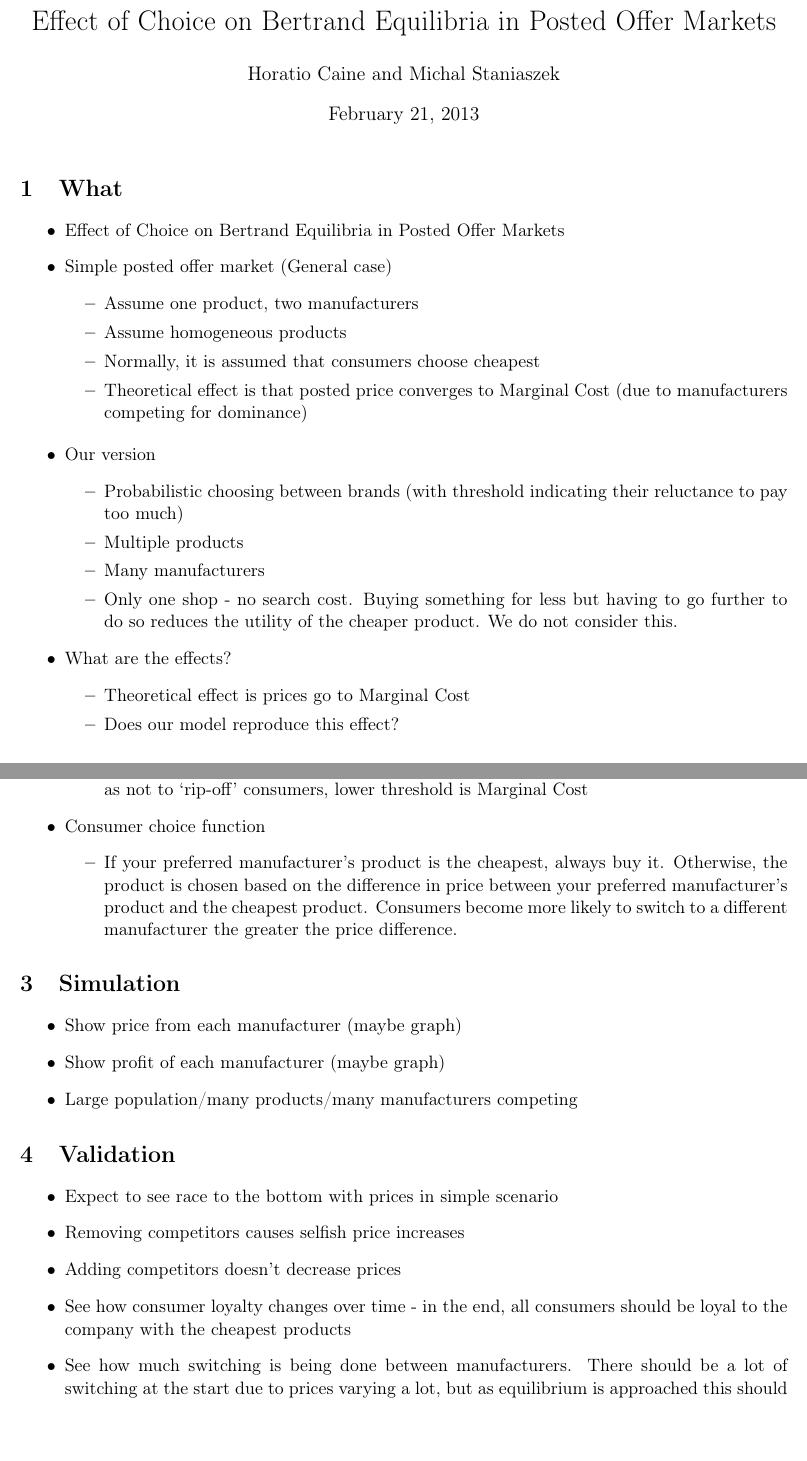
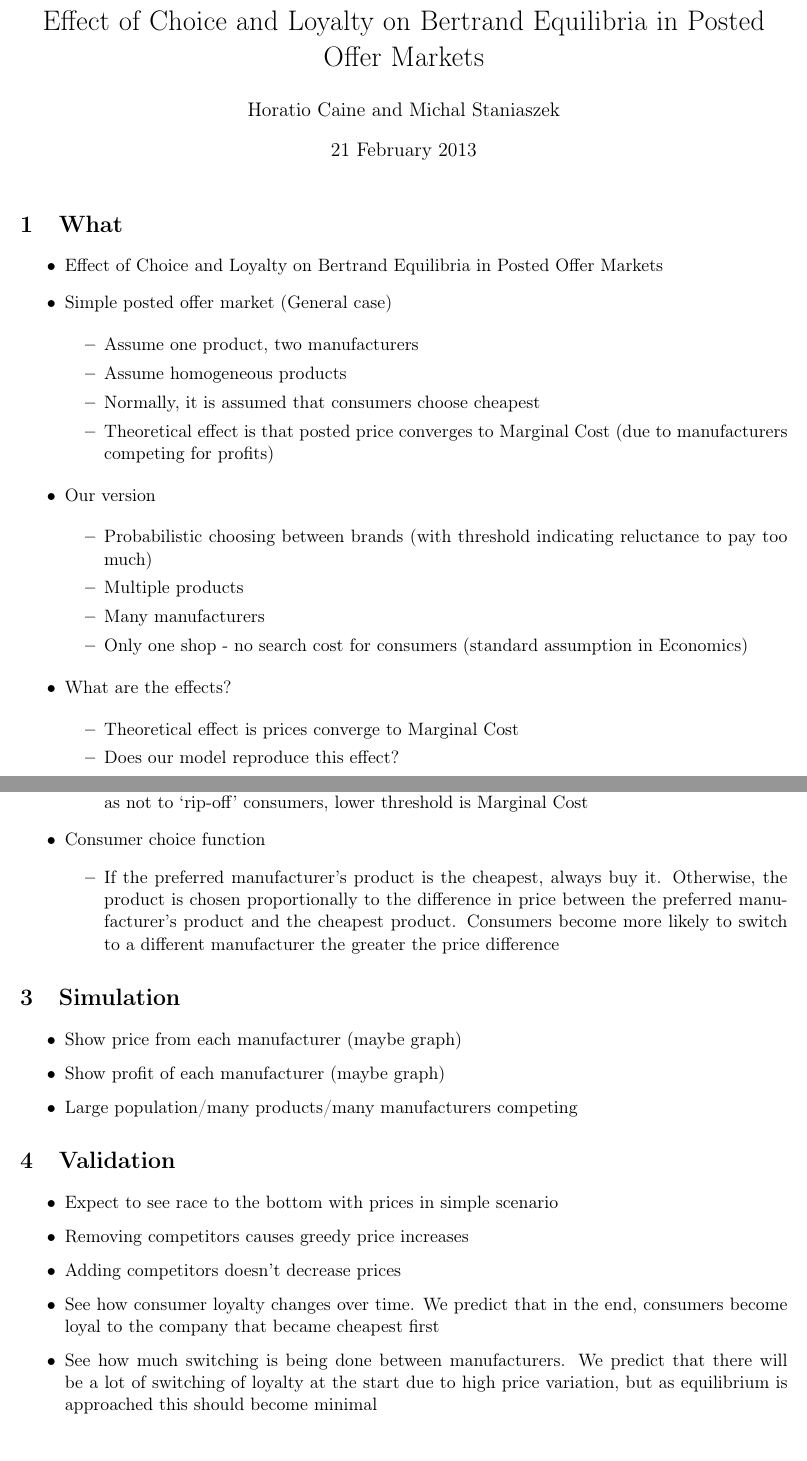
Before and after one commit to heuristicus/bertrand-equilibria, a LaTeX document (plan.tex): two parts of pages 1 and 2 of 2, joined at a grey line, cut so that both start at the same text. Compiled offline with pdfLaTeX.

Commit message:
Changed title, made small changes to plan

```diff
--- a/plan.tex
+++ b/plan.tex
@@ -20 +13,2 @@
 
+\title{Effect of Choice and Loyalty on Bertrand Equilibria in Posted Offer Markets}
@@ -22 +15,2 @@
 \author{Horatio Caine and Michal Staniaszek}
+\date{21 February 2013}
@@ -35,29 +24,32 @@
 \label{sec-1}
 
 \begin{itemize}
-\item Effect of Choice on Bertrand Equilibria in Posted Offer Markets
+\item Effect of Choice and Loyalty on Bertrand Equilibria in Posted Offer Markets
 \item Simple posted offer market (General case)
+
 \begin{itemize}
 \item Assume one product, two manufacturers
 \item Assume homogeneous products
 \item Normally, it is assumed that consumers choose cheapest
-\item Theoretical effect is that posted price converges to Marginal Cost (due to manufacturers competing for dominance)
-\end{itemize}
+\item Theoretical effect is that posted price converges to Marginal Cost (due to manufacturers competing for profits)
 \end{itemize}
 
+\item Our version
+
 \begin{itemize}
-\item Our version
-\begin{itemize}
-\item Probabilistic choosing between brands (with threshold indicating their reluctance to pay too much)
+\item Probabilistic choosing between brands (with threshold indicating reluctance to pay too much)
 \item Multiple products
 \item Many manufacturers
-\item Only one shop - no search cost. Buying something for less but having to go further to do so reduces the utility of the cheaper product. We do not consider this.
+\item Only one shop - no search cost for consumers (standard assumption in Economics)
 \end{itemize}
+
 \item What are the effects?
+
 \begin{itemize}
-\item Theoretical effect is prices go to Marginal Cost
+\item Theoretical effect is prices converge to Marginal Cost
 \item Does our model reproduce this effect?
 \end{itemize}
+
 \end{itemize}
 \section{Definition}
 \label{sec-2}
@@ -87,6 +86,7 @@
 \begin{itemize}
-\item If your preferred manufacturer's product is the cheapest, always buy it. Otherwise, the product is chosen based on the difference in price between your preferred manufacturer's product and the cheapest product. Consumers become more likely to switch to a different manufacturer the greater the price difference.
+\item If the preferred manufacturer's product is the cheapest, always buy it. Otherwise, the product is chosen proportionally to the difference in price between the preferred manufacturer's product and the cheapest product. Consumers become more likely to switch to a different manufacturer the greater the price difference
 \end{itemize}
+
 \end{itemize}
 \section{Simulation}
 \label{sec-3}
@@ -101,10 +101,10 @@
 
 \begin{itemize}
 \item Expect to see race to the bottom with prices in simple scenario
-\item Removing competitors causes selfish price increases
+\item Removing competitors causes greedy price increases
 \item Adding competitors doesn't decrease prices
-\item See how consumer loyalty changes over time - in the end, all consumers should be loyal to the company with the cheapest products
-\item See how much switching is being done between manufacturers. There should be a lot of switching at the start due to prices varying a lot, but as equilibrium is approached this should
+\item See how consumer loyalty changes over time. We predict that in the end, consumers become loyal to the company that became cheapest first
+\item See how much switching is being done between manufacturers. We predict that there will be a lot of switching of loyalty at the start due to high price variation, but as equilibrium is approached this should become minimal
 \end{itemize}
 
 \end{document}
```
Also changed, not shown: plan.pdf, plan.tex (28 more changed lines), 1 other file.
